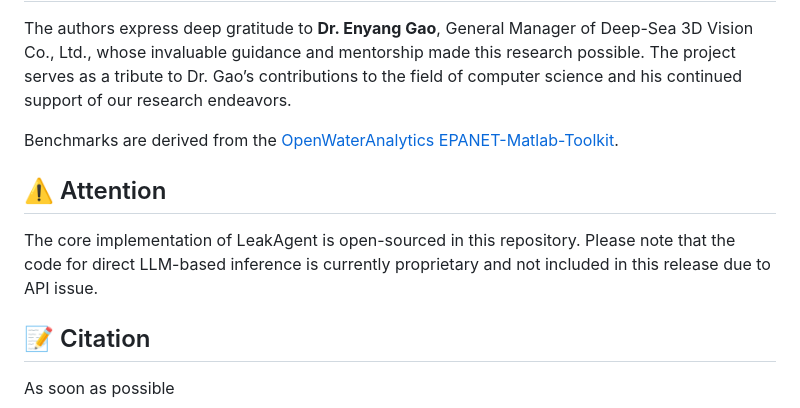
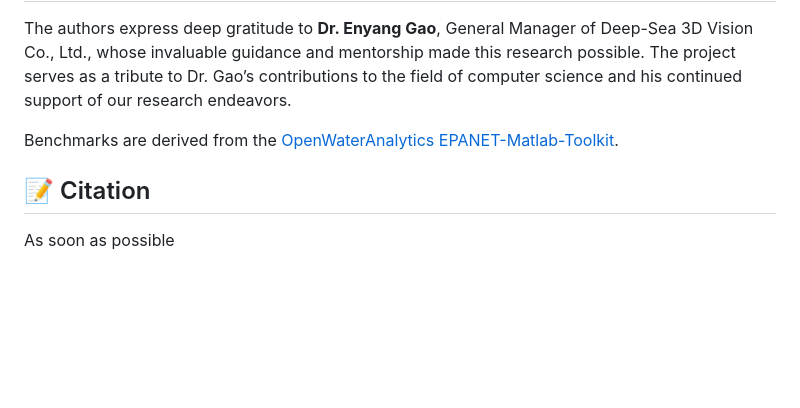
Before and after one commit to mutianwei521/leakagent, a Markdown page: README.md, the part around the change. Rendered like a GitHub page; blank space fills up the shorter version.

```diff
--- a/README.md
+++ b/README.md
@@ -157,10 +157,6 @@ The authors express deep gratitude to **Dr. Enyang Gao**, General Manager of Dee
 
 Benchmarks are derived from the [OpenWaterAnalytics EPANET-Matlab-Toolkit](https://github.com/OpenWaterAnalytics/EPANET-Matlab-Toolkit).
 
-## ⚠️ Attention
-
-The core implementation of LeakAgent is open-sourced in this repository. Please note that the code for direct LLM-based inference is currently proprietary and not included in this release due to API issue.
-
 ## 📝 Citation
 
 As soon as possible
```
